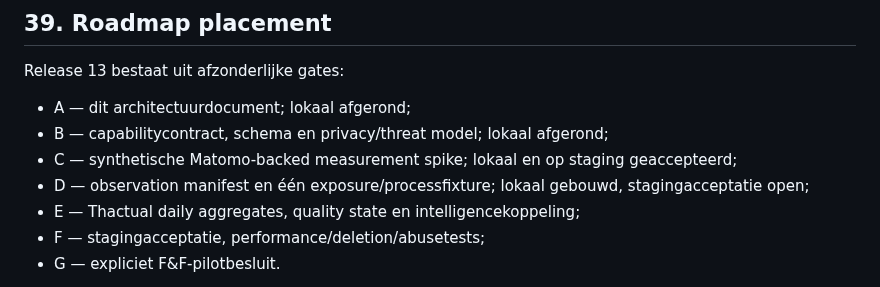
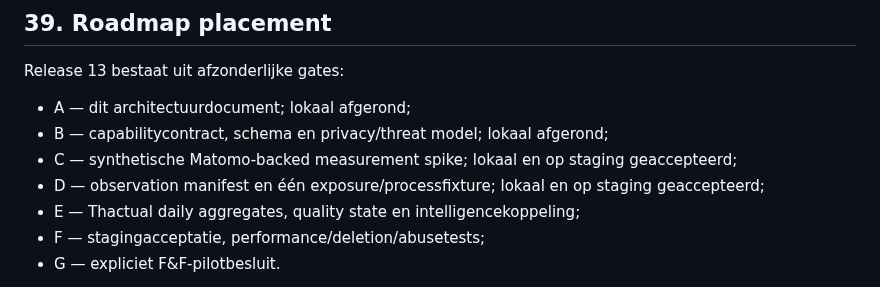
Before and after one commit to maurits-olylo/seotool, a Markdown page: docs/sensor-architecture.md, the part around the change. GitHub-like rendering.

```diff
--- a/docs/sensor-architecture.md
+++ b/docs/sensor-architecture.md
@@ -751,7 +751,7 @@ Release 13 bestaat uit afzonderlijke gates:
 - A — dit architectuurdocument; lokaal afgerond;
 - B — capabilitycontract, schema en privacy/threat model; lokaal afgerond;
 - C — synthetische Matomo-backed measurement spike; lokaal en op staging geaccepteerd;
-- D — observation manifest en één exposure/processfixture; lokaal gebouwd, stagingacceptatie open;
+- D — observation manifest en één exposure/processfixture; lokaal en op staging geaccepteerd;
 - E — Thactual daily aggregates, quality state en intelligencekoppeling;
 - F — stagingacceptatie, performance/deletion/abusetests;
 - G — expliciet F&F-pilotbesluit.
```
Also changed, not shown: docs/release-13.md (+16 -1 lines).
